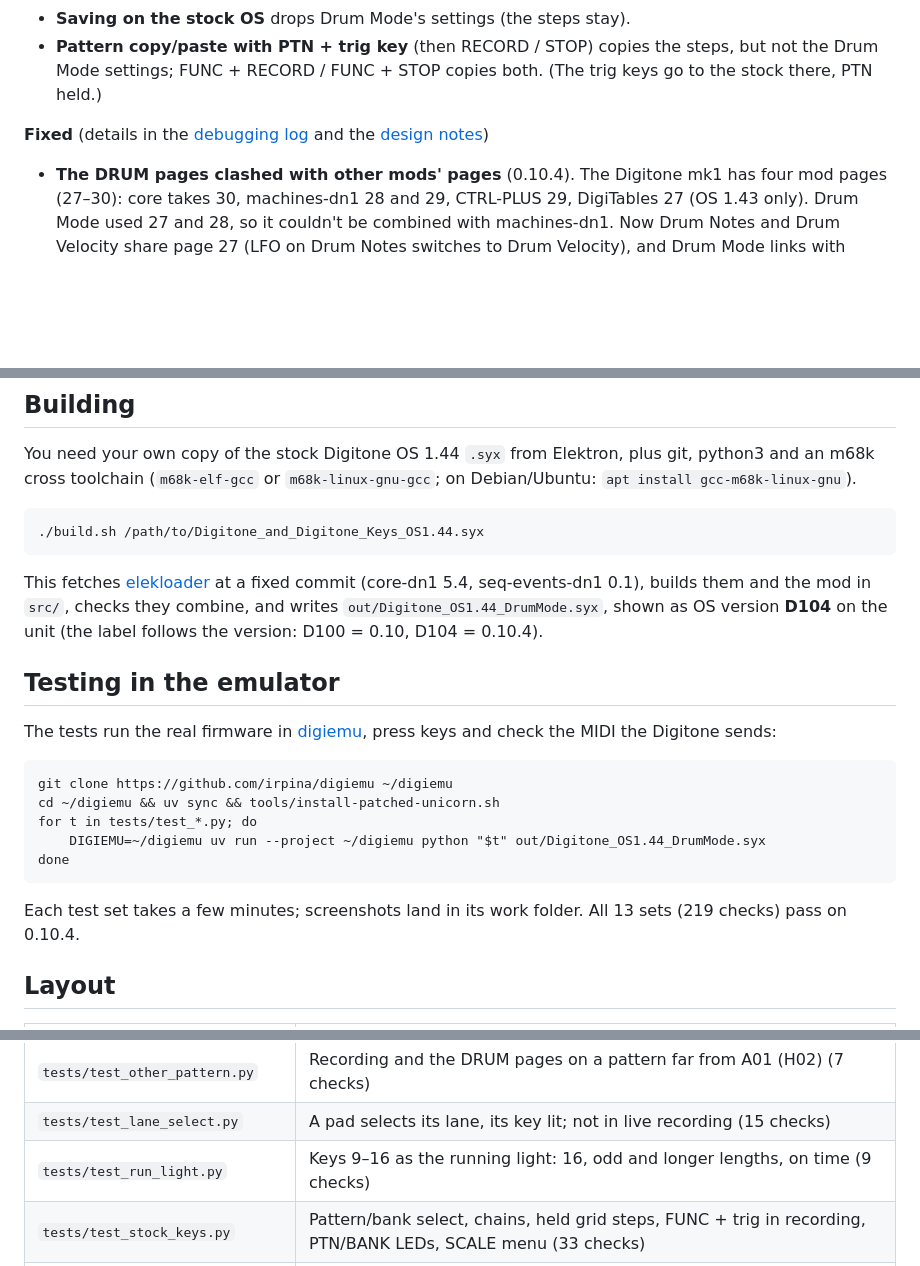
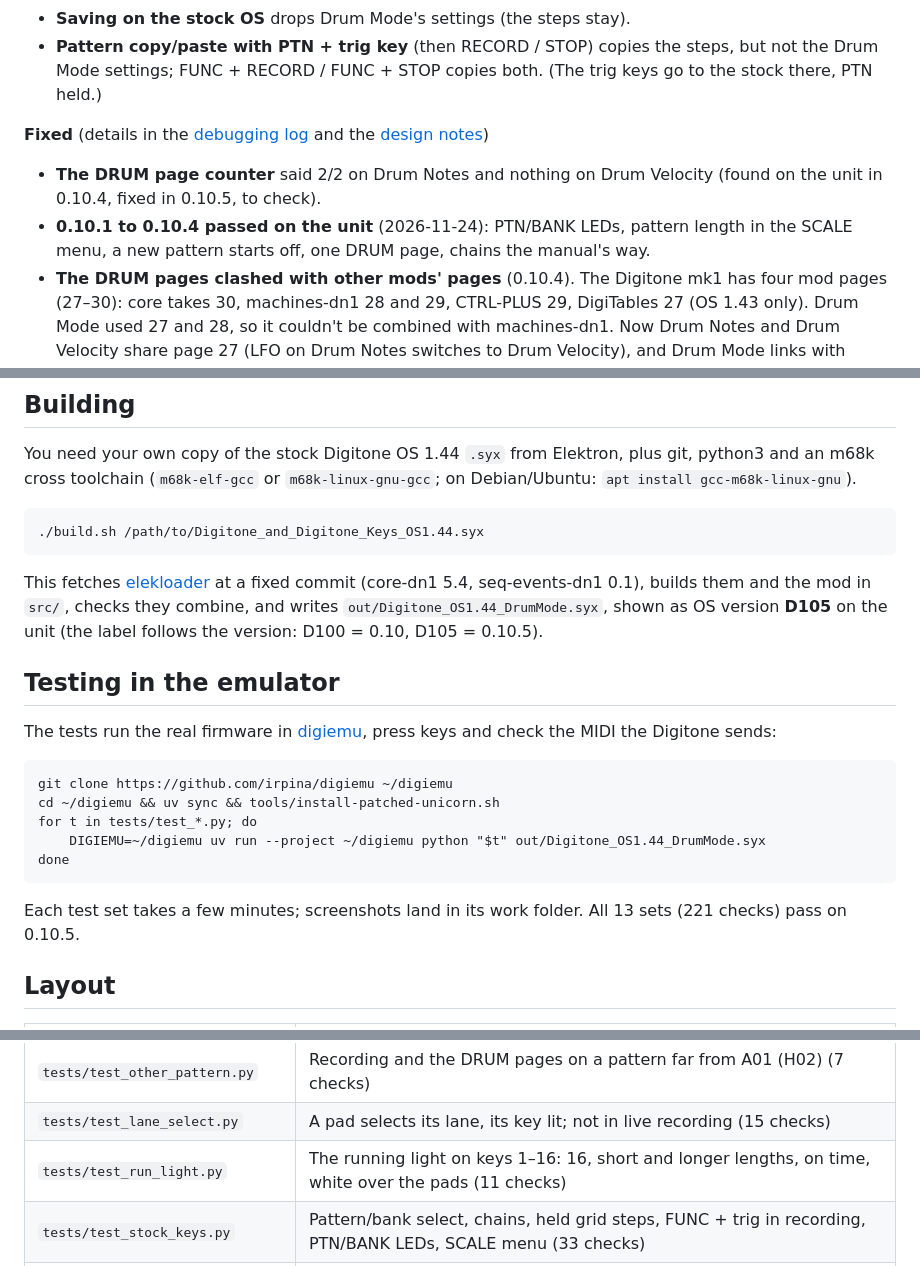
Before and after one commit to morriess/Digitone-Drum-Mode, a Markdown page: README.md, 3 parts joined by grey strips. GitHub-like rendering; blank space fills up the shorter version.

````diff
--- a/README.md
+++ b/README.md
@@ -169,6 +175,10 @@ unit)
 
 **Fixed** (details in the [debugging log](docs/debugging.md) and the
 [design notes](docs/design.md))
+- **The DRUM page counter** said 2/2 on Drum Notes and nothing on Drum Velocity (found on the
+  unit in 0.10.4, fixed in 0.10.5, to check).
+- **0.10.1 to 0.10.4 passed on the unit** (2026-11-24): PTN/BANK LEDs, pattern length in the
+  SCALE menu, a new pattern starts off, one DRUM page, chains the manual's way.
 - **The DRUM pages clashed with other mods' pages** (0.10.4). The Digitone mk1 has four mod
   pages (27–30): core takes 30, machines-dn1 28 and 29, CTRL-PLUS 29, DigiTables 27 (OS 1.43
   only). Drum Mode used 27 and 28, so it couldn't be combined with machines-dn1. Now Drum Notes
@@ -197,7 +207,7 @@ on Debian/Ubuntu: `apt install gcc-m68k-linux-gnu`).
 This fetches [elekloader](https://github.com/irpina/elekloader) at a fixed commit
 (core-dn1 5.4, seq-events-dn1 0.1), builds them and the mod in `src/`, checks they
 combine, and writes `out/Digitone_OS1.44_DrumMode.syx`, shown as OS version
-**D104** on the unit (the label follows the version: D100 = 0.10, D104 = 0.10.4).
+**D105** on the unit (the label follows the version: D100 = 0.10, D105 = 0.10.5).
 
 ## Testing in the emulator
 
@@ -213,7 +223,7 @@ done
 ```
 
 Each test set takes a few minutes; screenshots land in its work folder. All 13 sets
-(219 checks) pass on 0.10.4.
+(221 checks) pass on 0.10.5.
 
 ## Layout
 
@@ -233,7 +243,7 @@ Each test set takes a few minutes; screenshots land in its work folder. All 13 s
 | `tests/test_drum_off.py` | A beat with Drum Mode on, off and on again: what plays, what's kept, step 1 at once (17 checks) |
 | `tests/test_other_pattern.py` | Recording and the DRUM pages on a pattern far from A01 (H02) (7 checks) |
 | `tests/test_lane_select.py` | A pad selects its lane, its key lit; not in live recording (15 checks) |
-| `tests/test_run_light.py` | Keys 9–16 as the running light: 16, odd and longer lengths, on time (9 checks) |
+| `tests/test_run_light.py` | The running light on keys 1–16: 16, short and longer lengths, on time, white over the pads (11 checks) |
 | `tests/test_stock_keys.py` | Pattern/bank select, chains, held grid steps, FUNC + trig in recording, PTN/BANK LEDs, SCALE menu (33 checks) |
 | `tests/test_pattern_settings.py` | Settings per pattern: a new pattern starts off, paste, save/load, the 10-kit limit (19 checks) |
 | `debug/` | The debug builds used on the unit (patches and a build script; see the debugging log) |
````
Also changed, not shown: other parts of README.md (+15 -9 lines), docs/MANUAL.md (+19 -18 lines), docs/ui/README.md (+13 -12 lines), docs/ui/drum-notes-page.png, docs/ui/drum-velocity-page.png, docs/ui/leds-pads.png, 4 other files.
